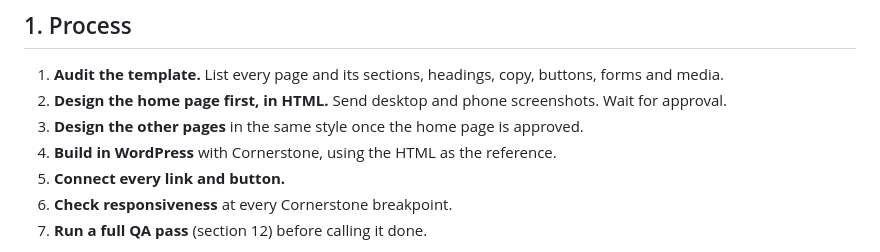
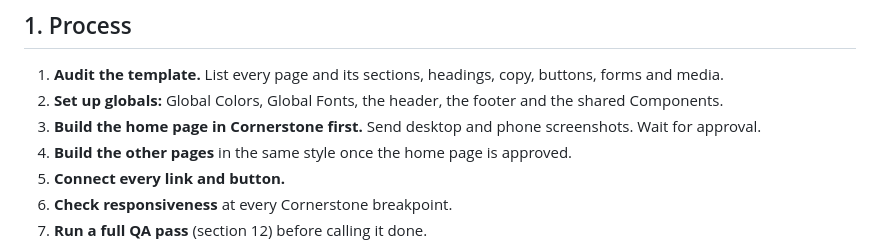
Before and after one commit to mariolclaramojr-lgtm/Elementor-build, a Markdown page: BUILD-RULES.md, the part around the change. GitHub-like rendering.

Commit message:
BUILD-RULES: start with the Cornerstone build, drop the HTML design steps
Co-Authored-By: Claude Opus 5.5 <noreply@anthropic.com>
Claude-Session: https://claude.ai/code/session_019zFwDd1d4xRDYcysxwysjS

```diff
--- a/BUILD-RULES.md
+++ b/BUILD-RULES.md
@@ -8,9 +8,9 @@ These rules come from the Spurgeon rebuild. Use them for every new site.
 ## 1. Process
 
 1. **Audit the template.** List every page and its sections, headings, copy, buttons, forms and media.
-2. **Design the home page first, in HTML.** Send desktop and phone screenshots. Wait for approval.
-3. **Design the other pages** in the same style once the home page is approved.
-4. **Build in WordPress** with Cornerstone, using the HTML as the reference.
+2. **Set up globals:** Global Colors, Global Fonts, the header, the footer and the shared Components.
+3. **Build the home page in Cornerstone first.** Send desktop and phone screenshots. Wait for approval.
+4. **Build the other pages** in the same style once the home page is approved.
 5. **Connect every link and button.**
 6. **Check responsiveness** at every Cornerstone breakpoint.
 7. **Run a full QA pass** (section 12) before calling it done.
```
